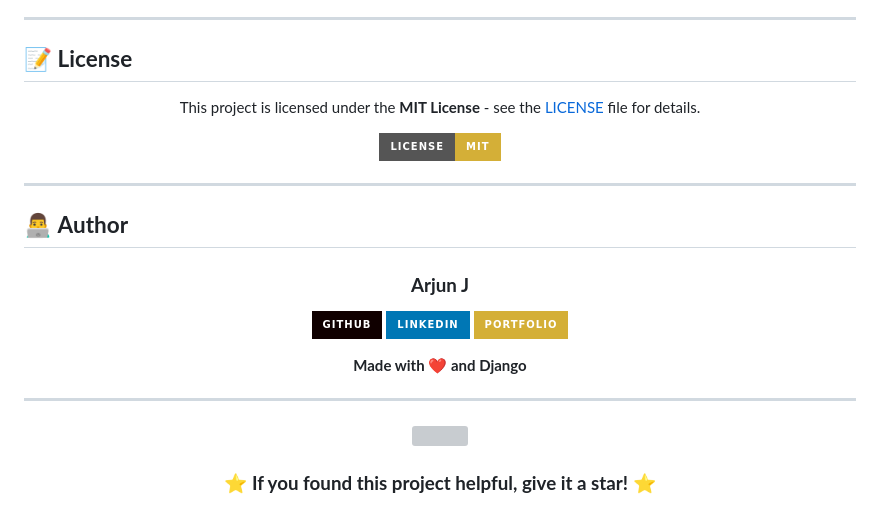
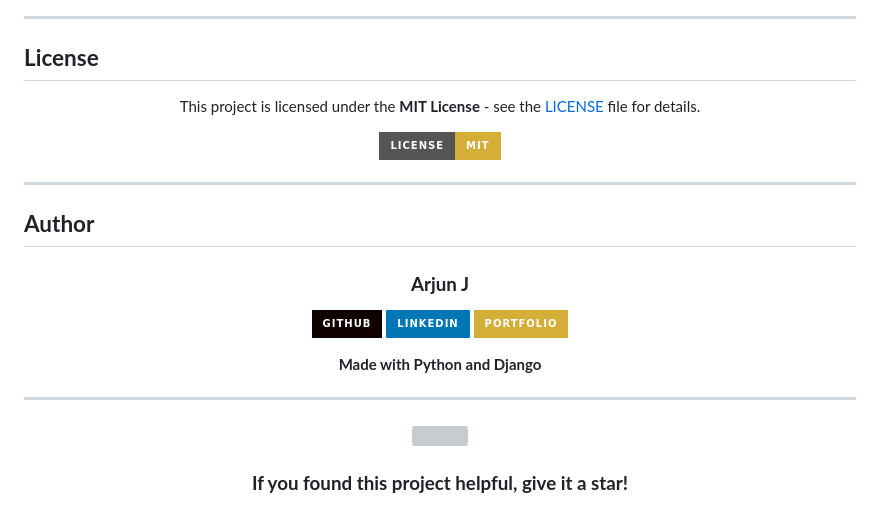
Before and after one commit to arjunj20/sipzy_project, a Markdown page: README.md, the part around one of its changes. Drawn GitHub-style; badges without logos; grey boxes are pictures that could not be loaded.

```diff
--- a/README.md
+++ b/README.md
@@ -256,7 +219,7 @@ We welcome contributions! Here's how you can help:
 
 ---
 
-## 📝 **License**
+##  **License**
 
 <div align="center">
 
@@ -268,7 +231,7 @@ This project is licensed under the **MIT License** - see the [LICENSE](LICENSE)
 
 ---
 
-## 👨‍💻 **Author**
+##  **Author**
 
 <div align="center">
 
@@ -278,7 +241,7 @@ This project is licensed under the **MIT License** - see the [LICENSE](LICENSE)
 [![LinkedIn](https://img.shields.io/badge/LinkedIn-0077B5?style=for-the-badge&logo=linkedin&logoColor=white)](https://linkedin.com/in/arjun-j)
 [![Portfolio](https://img.shields.io/badge/Portfolio-D4AF37?style=for-the-badge&logo=google-chrome&logoColor=white)](https://arjunj20.github.io/Portfolio/)
 
-**Made with ❤️ and Django**
+**Made with Python and Django**
 
 </div>
 
@@ -289,6 +252,6 @@ This project is licensed under the **MIT License** - see the [LICENSE](LICENSE)
 <!-- Footer Wave -->
 <img src="https://capsule-render.vercel.app/api?type=waving&color=gradient&customColorList=6,11,20&height=100&section=footer" width="100%"/>
 
-### ⭐ **If you found this project helpful, give it a star!** ⭐
+###  **If you found this project helpful, give it a star!**
 
 </div>
```
Also changed, not shown: other parts of README.md (+41 -78 lines).
